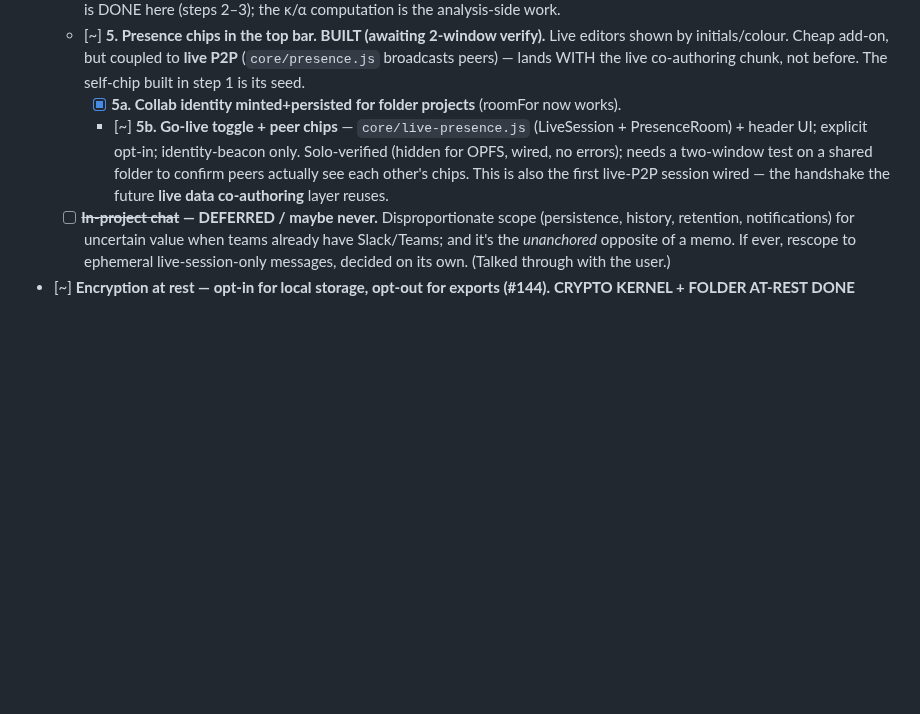
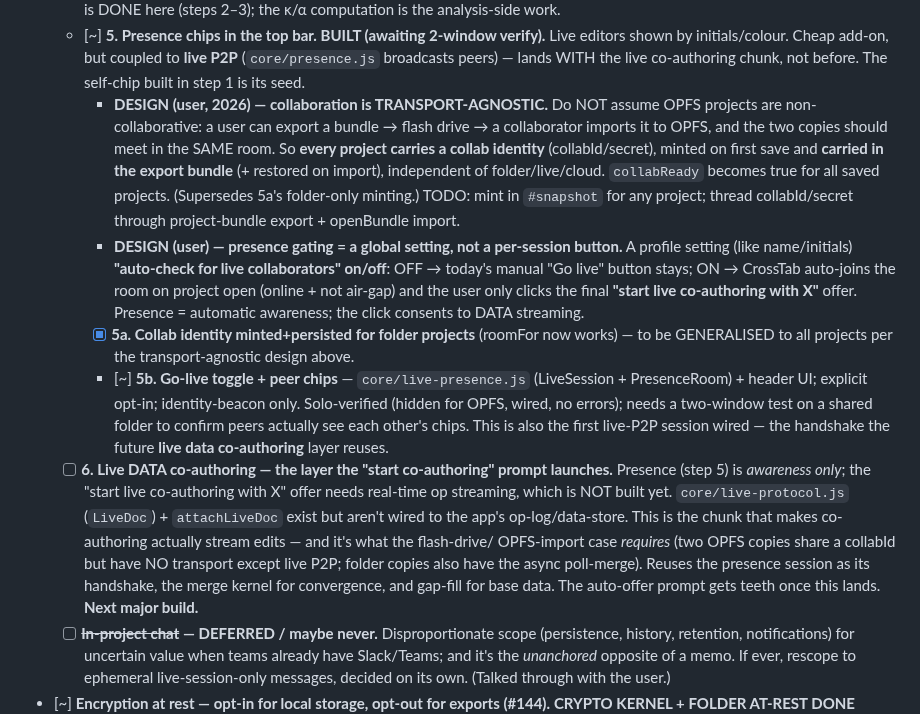
Before and after one commit to crosstab-stats/crosstab, a Markdown page: TODO.md, the part around the change. Rendered like a GitHub page; blank space fills up the shorter version.

Commit message:
docs: collab is transport-agnostic; presence=global setting; live data sync is its own layer (#148)
Records the user's design calls: (1) every project carries a collab
identity (minted on first save, carried in the export bundle), so a
flash-drive-exported bundle imported to OPFS still meets its origin in the
same room — collaboration is independent of folder/live/cloud transport;
(2) presence gating becomes a global 'auto-check for live collaborators'
setting (off = manual Go-live button; on = auto-join + a final 'start
co-authoring with X' click); (3) live DATA co-authoring (real-time op
streaming) is a distinct, not-yet-built layer that the co-authoring prompt
launches — presence is only awareness.

Co-Authored-By: Claude Opus 4.8 (1M context) <noreply@anthropic.com>
Claude-Session: https://claude.ai/code/session_01VfhHBBkh3Yyt3EApcmaMCz

```diff
--- a/TODO.md
+++ b/TODO.md
@@ -931,12 +931,36 @@ Status legend: `[ ]` todo · `[~]` in progress · `[x]` done.
   - [~] **5. Presence chips in the top bar. BUILT (awaiting 2-window verify).** Live editors shown by initials/colour. Cheap
     add-on, but coupled to **live P2P** (`core/presence.js` broadcasts peers) — lands WITH
     the live co-authoring chunk, not before. The self-chip built in step 1 is its seed.
-    - [x] **5a. Collab identity minted+persisted for folder projects** (roomFor now works).
+    - **DESIGN (user, 2026) — collaboration is TRANSPORT-AGNOSTIC.** Do NOT assume OPFS
+      projects are non-collaborative: a user can export a bundle → flash drive → a
+      collaborator imports it to OPFS, and the two copies should meet in the SAME room.
+      So **every project carries a collab identity** (collabId/secret), minted on first
+      save and **carried in the export bundle** (+ restored on import), independent of
+      folder/live/cloud. `collabReady` becomes true for all saved projects. (Supersedes
+      5a's folder-only minting.) TODO: mint in `#snapshot` for any project; thread
+      collabId/secret through project-bundle export + openBundle import.
+    - **DESIGN (user) — presence gating = a global setting, not a per-session button.**
+      A profile setting (like name/initials) **"auto-check for live collaborators" on/off**:
+      OFF → today's manual "Go live" button stays; ON → CrossTab auto-joins the room on
+      project open (online + not air-gap) and the user only clicks the final **"start live
+      co-authoring with X"** offer. Presence = automatic awareness; the click consents to
+      DATA streaming.
+    - [x] **5a. Collab identity minted+persisted for folder projects** (roomFor now works)
+      — to be GENERALISED to all projects per the transport-agnostic design above.
     - [~] **5b. Go-live toggle + peer chips** — `core/live-presence.js` (LiveSession +
       PresenceRoom) + header UI; explicit opt-in; identity-beacon only. Solo-verified
       (hidden for OPFS, wired, no errors); needs a two-window test on a shared folder to
       confirm peers actually see each other's chips. This is also the first live-P2P
       session wired — the handshake the future **live data co-authoring** layer reuses.
+  - [ ] **6. Live DATA co-authoring — the layer the "start co-authoring" prompt launches.**
+    Presence (step 5) is *awareness only*; the "start live co-authoring with X" offer needs
+    real-time op streaming, which is NOT built yet. `core/live-protocol.js` (`LiveDoc`) +
+    `attachLiveDoc` exist but aren't wired to the app's op-log/data-store. This is the
+    chunk that makes co-authoring actually stream edits — and it's what the flash-drive/
+    OPFS-import case *requires* (two OPFS copies share a collabId but have NO transport
+    except live P2P; folder copies also have the async poll-merge). Reuses the presence
+    session as its handshake, the merge kernel for convergence, and gap-fill for base data.
+    The auto-offer prompt gets teeth once this lands. **Next major build.**
   - [ ] **~~In-project chat~~ — DEFERRED / maybe never.** Disproportionate scope
     (persistence, history, retention, notifications) for uncertain value when teams already
     have Slack/Teams; and it's the *unanchored* opposite of a memo. If ever, rescope to
```
